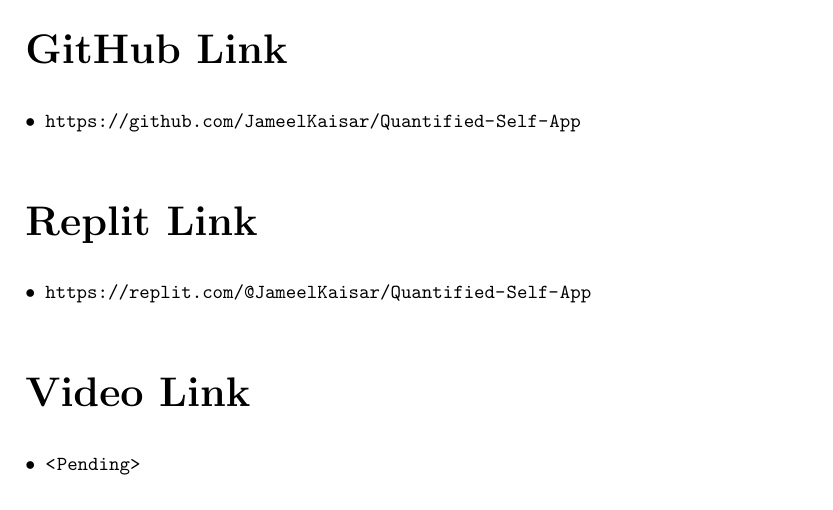
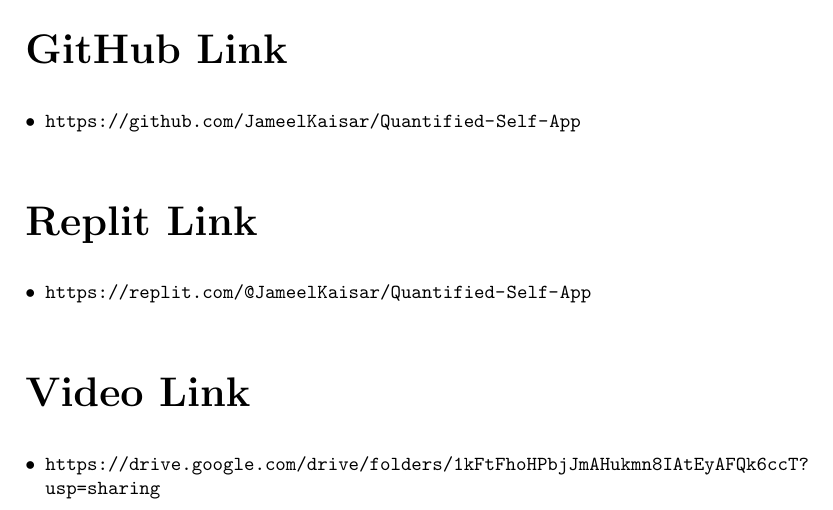
Before and after one commit to jameelkaisar/Quantified-Self-App, a LaTeX document (report/report.tex): part of page 3 of 3, cut so that both start at the same text. Compiled offline with pdfLaTeX.

Commit message:
Edit Report

```diff
--- a/report/report.tex
+++ b/report/report.tex
@@ -87,7 +87,7 @@
 \vspace{1cm}
 {\huge \textbf{Video Link}}\\
 \begin{itemize}
-    \item \textbf{\url{<Pending>}}
+    \item \textbf{\url{https://drive.google.com/drive/folders/1kFtFhoHPbjJmAHukmn8IAtEyAFQk6ccT?usp=sharing}}
 \end{itemize}
 
 \end{document}
```
Also changed, not shown: report/report.pdf.
